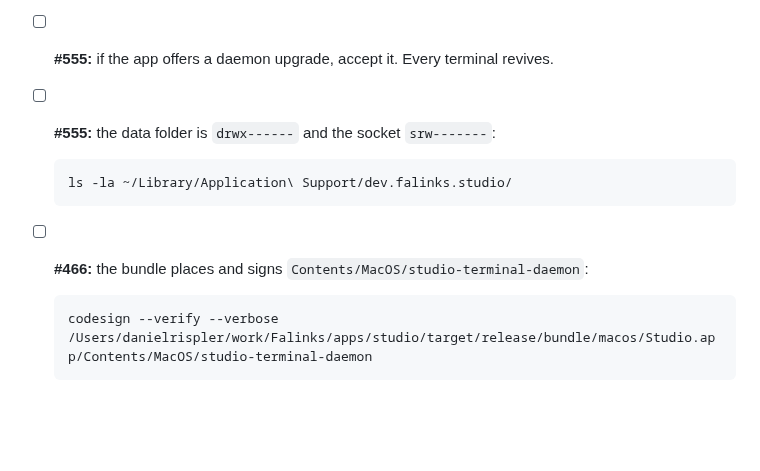
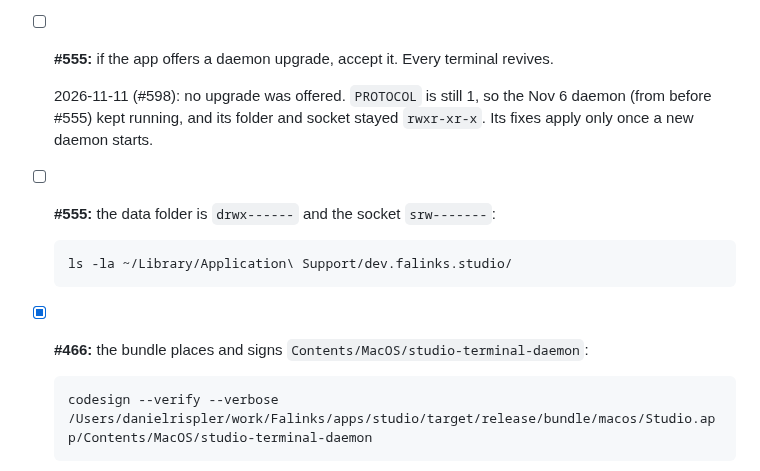
Before and after one commit to danielrispler/Falinks, a Markdown page: docs/studio/day-checks.md, the part around one of its changes. Drawn GitHub-style; blank space fills up the shorter version.

Commit message:
Studio: day-checks: tick #466, #518, #521's first box; note #555's missing upgrade
Co-Authored-By: Claude Opus 5.5 <noreply@anthropic.com>

````diff
--- a/docs/studio/day-checks.md
+++ b/docs/studio/day-checks.md
@@ -25,13 +25,15 @@ npm start
 `npm start` builds `Studio.app` and `studio-hook`, then opens the app. Quit the old app first if one runs. From now on, work only in the studio's terminals.
 
 - [ ] **#555:** if the app offers a daemon upgrade, accept it. Every terminal revives.
+
+  2026-11-11 (#598): no upgrade was offered. `PROTOCOL` is still 1, so the Nov 6 daemon (from before #555) kept running, and its folder and socket stayed `rwxr-xr-x`. Its fixes apply only once a new daemon starts.
 - [ ] **#555:** the data folder is `drwx------` and the socket `srw-------`:
 
   ```sh
   ls -la ~/Library/Application\ Support/dev.falinks.studio/
   ```
 
-- [ ] **#466:** the bundle places and signs `Contents/MacOS/studio-terminal-daemon`:
+- [x] **#466:** the bundle places and signs `Contents/MacOS/studio-terminal-daemon`:
 
   ```sh
   codesign --verify --verbose /Users/danielrispler/work/Falinks/apps/studio/target/release/bundle/macos/Studio.app/Contents/MacOS/studio-terminal-daemon
````
Also changed, not shown: other parts of docs/studio/day-checks.md (+2 -2 lines).
